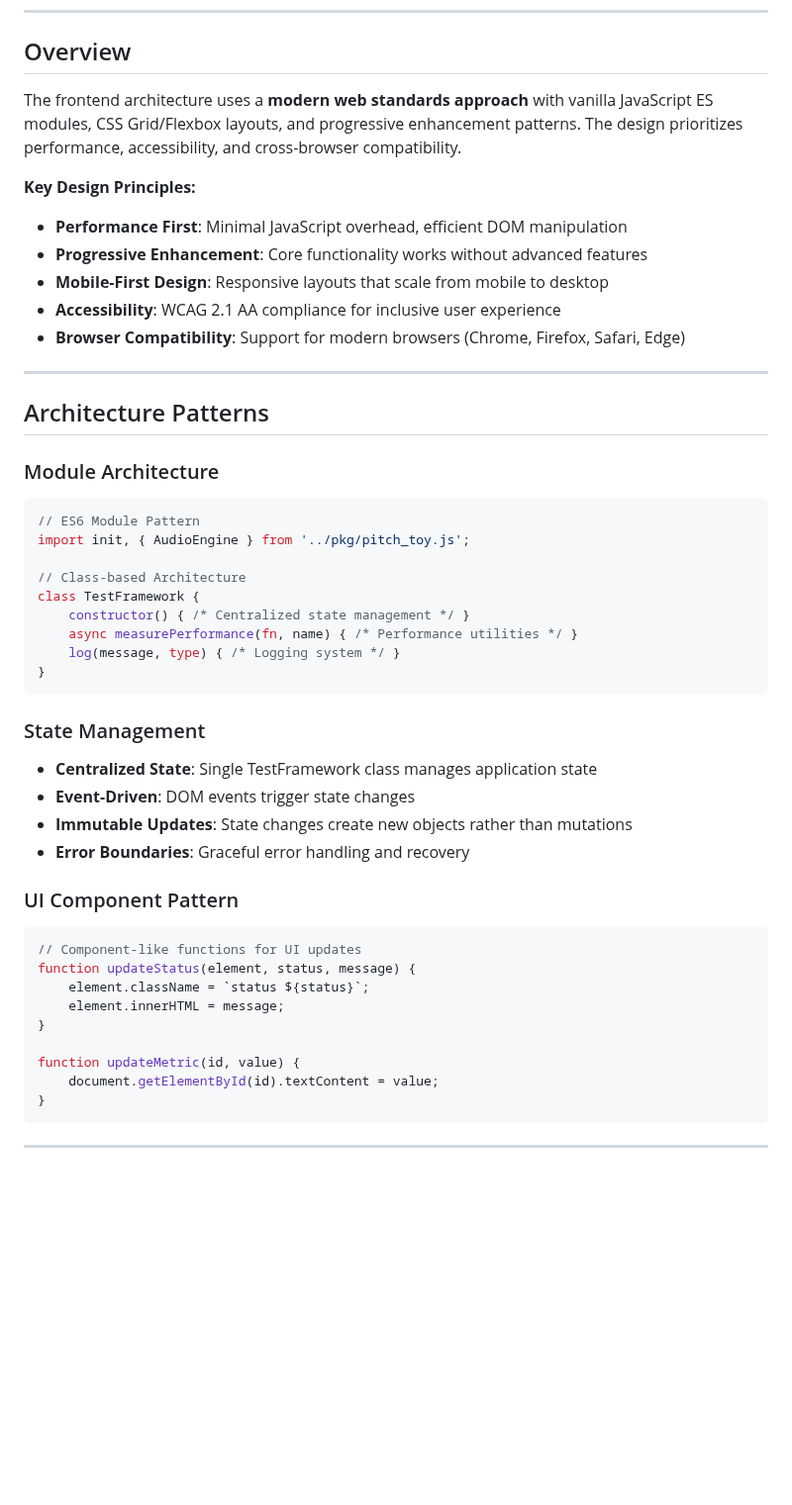
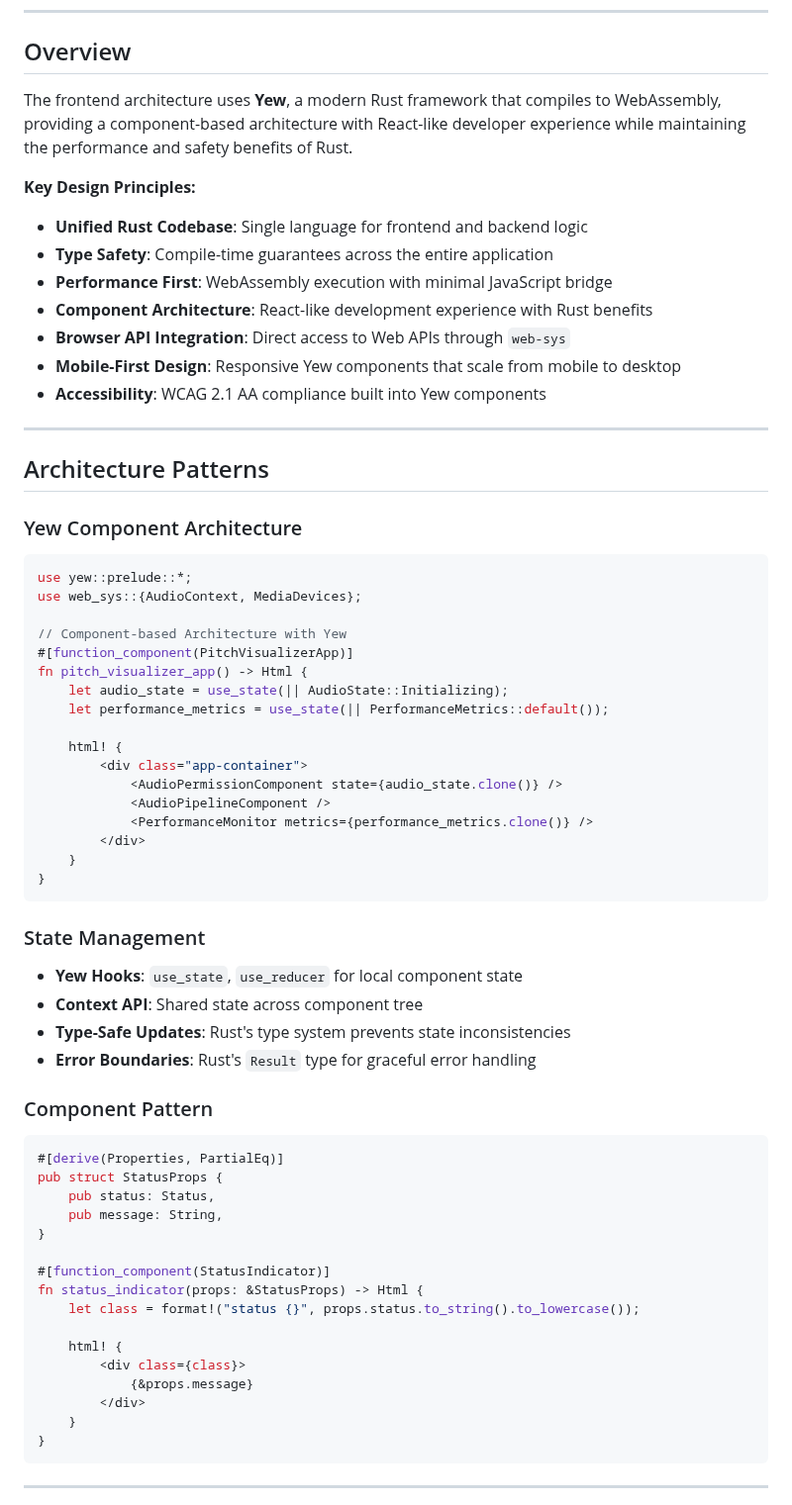
Before and after one commit to mandersson1024/intonation-toy, a Markdown page: docs/architecture/frontend-architecture.md, the part around the change. Shown at 99% size. GitHub-like rendering; blank space fills up the shorter version.

````diff
--- a/docs/architecture/frontend-architecture.md
+++ b/docs/architecture/frontend-architecture.md
@@ -9,48 +9,65 @@
 
 ## Overview
 
-The frontend architecture uses a **modern web standards approach** with vanilla JavaScript ES modules, CSS Grid/Flexbox layouts, and progressive enhancement patterns. The design prioritizes performance, accessibility, and cross-browser compatibility.
+The frontend architecture uses **Yew**, a modern Rust framework that compiles to WebAssembly, providing a component-based architecture with React-like developer experience while maintaining the performance and safety benefits of Rust.
 
 **Key Design Principles:**
-- **Performance First**: Minimal JavaScript overhead, efficient DOM manipulation
-- **Progressive Enhancement**: Core functionality works without advanced features
-- **Mobile-First Design**: Responsive layouts that scale from mobile to desktop
-- **Accessibility**: WCAG 2.1 AA compliance for inclusive user experience
-- **Browser Compatibility**: Support for modern browsers (Chrome, Firefox, Safari, Edge)
+- **Unified Rust Codebase**: Single language for frontend and backend logic
+- **Type Safety**: Compile-time guarantees across the entire application
+- **Performance First**: WebAssembly execution with minimal JavaScript bridge
+- **Component Architecture**: React-like development experience with Rust benefits
+- **Browser API Integration**: Direct access to Web APIs through `web-sys`
+- **Mobile-First Design**: Responsive Yew components that scale from mobile to desktop
+- **Accessibility**: WCAG 2.1 AA compliance built into Yew components
 
 ---
 
 ## Architecture Patterns
 
-### Module Architecture
-```javascript
-// ES6 Module Pattern
-import init, { AudioEngine } from '../pkg/pitch_toy.js';
+### Yew Component Architecture
+```rust
+use yew::prelude::*;
+use web_sys::{AudioContext, MediaDevices};
 
-// Class-based Architecture
-class TestFramework {
-    constructor() { /* Centralized state management */ }
-    async measurePerformance(fn, name) { /* Performance utilities */ }
-    log(message, type) { /* Logging system */ }
+// Component-based Architecture with Yew
+#[function_component(PitchVisualizerApp)]
+fn pitch_visualizer_app() -> Html {
+    let audio_state = use_state(|| AudioState::Initializing);
+    let performance_metrics = use_state(|| PerformanceMetrics::default());
+
+    html! {
+        <div class="app-container">
+            <AudioPermissionComponent state={audio_state.clone()} />
+            <AudioPipelineComponent />
+            <PerformanceMonitor metrics={performance_metrics.clone()} />
+        </div>
+    }
 }
 ```
 
 ### State Management
-- **Centralized State**: Single TestFramework class manages application state
-- **Event-Driven**: DOM events trigger state changes
-- **Immutable Updates**: State changes create new objects rather than mutations
-- **Error Boundaries**: Graceful error handling and recovery
+- **Yew Hooks**: `use_state`, `use_reducer` for local component state
+- **Context API**: Shared state across component tree
+- **Type-Safe Updates**: Rust's type system prevents state inconsistencies
+- **Error Boundaries**: Rust's `Result` type for graceful error handling
 
-### UI Component Pattern
-```javascript
-// Component-like functions for UI updates
-function updateStatus(element, status, message) {
-    element.className = `status ${status}`;
-    element.innerHTML = message;
+### Component Pattern
+```rust
+#[derive(Properties, PartialEq)]
+pub struct StatusProps {
+    pub status: Status,
+    pub message: String,
 }
 
-function updateMetric(id, value) {
-    document.getElementById(id).textContent = value;
+#[function_component(StatusIndicator)]
+fn status_indicator(props: &StatusProps) -> Html {
+    let class = format!("status {}", props.status.to_string().to_lowercase());
+
+    html! {
+        <div class={class}>
+            {&props.message}
+        </div>
+    }
 }
 ```
 
````
Also changed, not shown: docs/architecture/index.md (+24 -22 lines), docs/architecture/tech-stack.md (+20 -10 lines).
